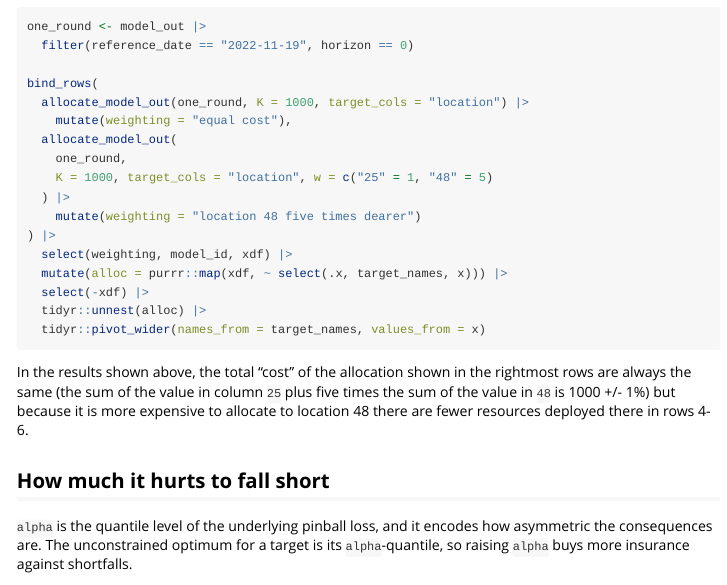
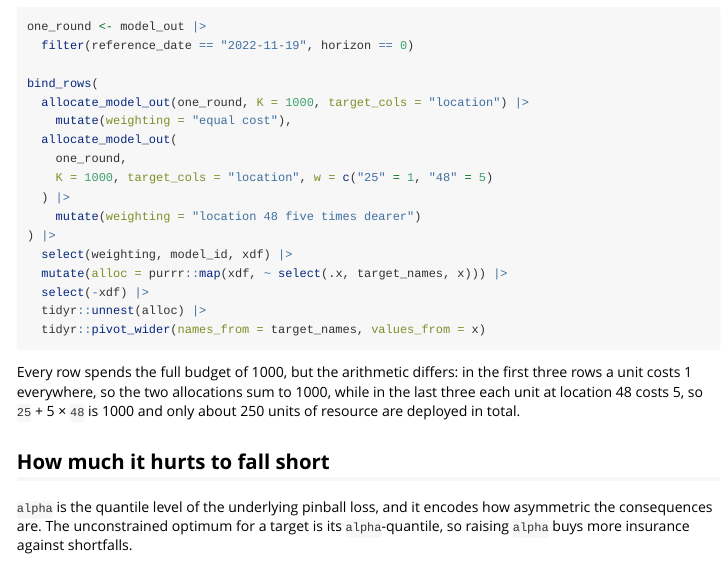
Before and after one commit to reichlab/alloscore2, an R Markdown document (vignettes/alloscore2.Rmd): the page in a window 1100 px wide, from 3810 px down. Rendered offline with R 4.5, knitr and Pandoc, with nearby package versions; the code chunks are not run, so their results and figures are left out.

Commit message:
Correct the budget arithmetic in the weighting example
The old sentence applied the weighted cost formula to all six rows, but
it holds only for the three with location 48 priced at 5. Say what each
group of rows actually spends.

Co-Authored-By: Claude Opus 5 (1M context) <noreply@anthropic.com>

````diff
--- a/vignettes/alloscore2.Rmd
+++ b/vignettes/alloscore2.Rmd
@@ -244,7 +244,7 @@ bind_rows(
   tidyr::pivot_wider(names_from = target_names, values_from = x)
 ```
 
-In the results shown above, the total "cost" of the allocation shown in the rightmost rows are always the same (the sum of the value in column `25` plus five times the sum of the value in `48` is 1000 +/- 1%) but because it is more expensive to allocate to location 48 there are fewer resources deployed there in rows 4-6.
+Every row spends the full budget of 1000, but the arithmetic differs: in the first three rows a unit costs 1 everywhere, so the two allocations sum to 1000, while in the last three each unit at location 48 costs 5, so `25` + 5 × `48` is 1000 and only about 250 units of resource are deployed in total.
 
 ## How much it hurts to fall short
 
````
